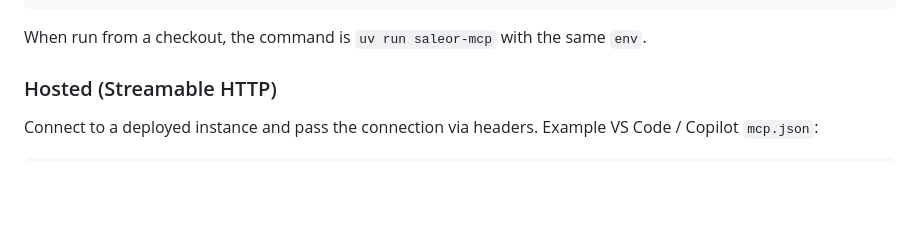
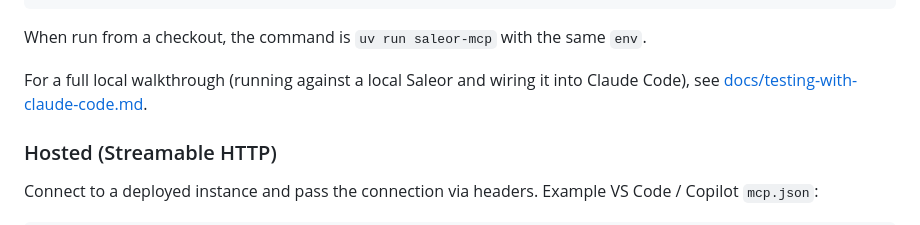
Before and after one commit to saleor/saleor-mcp, a Markdown page: README.md, the part around the change. Drawn GitHub-style; blank space fills up the shorter version.

````diff
--- a/README.md
+++ b/README.md
@@ -62,6 +62,9 @@ configuration (`.mcp.json` or `claude mcp add`):
 ```
 
 When run from a checkout, the command is `uv run saleor-mcp` with the same `env`.
+
+For a full local walkthrough (running against a local Saleor and wiring it into Claude
+Code), see [docs/testing-with-claude-code.md](docs/testing-with-claude-code.md).
 
 ### Hosted (Streamable HTTP)
 
````
Also changed, not shown: docs/testing-with-claude-code.md (added, +171 -0 lines).
